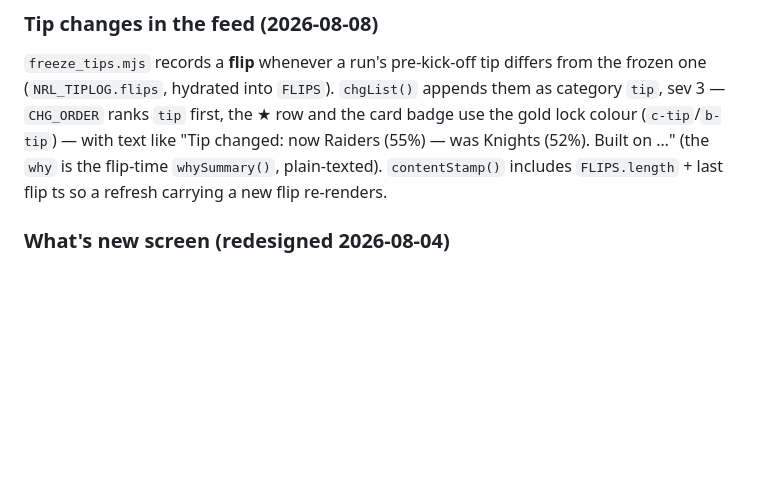
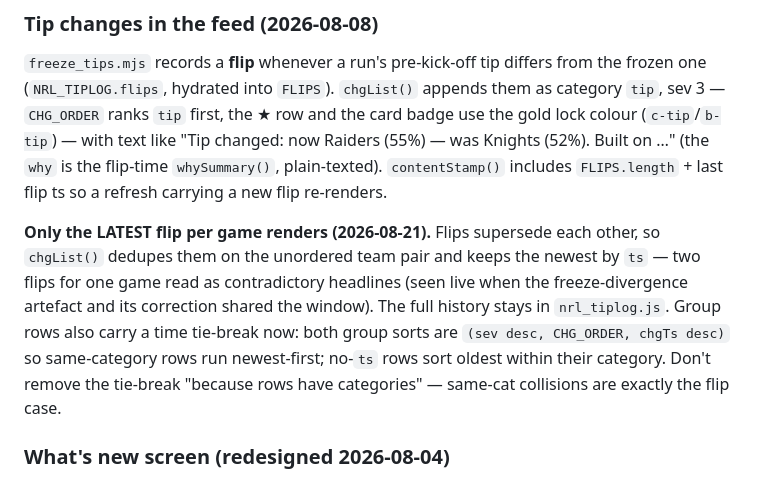
Before and after one commit to s1l3ncy/nrl-tipping, a Markdown page: docs/FRONTEND.md, the part around the change. GitHub-like rendering; blank space fills up the shorter version.

```diff
--- a/docs/FRONTEND.md
+++ b/docs/FRONTEND.md
@@ -250,6 +250,16 @@ and the card badge use the gold lock colour (`c-tip`/`b-tip`) — with text like
 the flip-time `whySummary()`, plain-texted). `contentStamp()` includes
 `FLIPS.length` + last flip ts so a refresh carrying a new flip re-renders.
 
+**Only the LATEST flip per game renders (2026-08-21).** Flips supersede each
+other, so `chgList()` dedupes them on the unordered team pair and keeps the
+newest by `ts` — two flips for one game read as contradictory headlines (seen
+live when the freeze-divergence artefact and its correction shared the window).
+The full history stays in `nrl_tiplog.js`. Group rows also carry a time
+tie-break now: both group sorts are `(sev desc, CHG_ORDER, chgTs desc)` so
+same-category rows run newest-first; no-`ts` rows sort oldest within their
+category. Don't remove the tie-break "because rows have categories" — same-cat
+collisions are exactly the flip case.
+
 ### What's new screen (redesigned 2026-08-04)
 
 `#scr-new` now holds: a `#newMeta` status line ("Checked {time} · updates roughly
```
Also changed, not shown: docs/CHANGELOG.md (+27 -0 lines), docs/GOTCHAS.md (+7 -0 lines).
